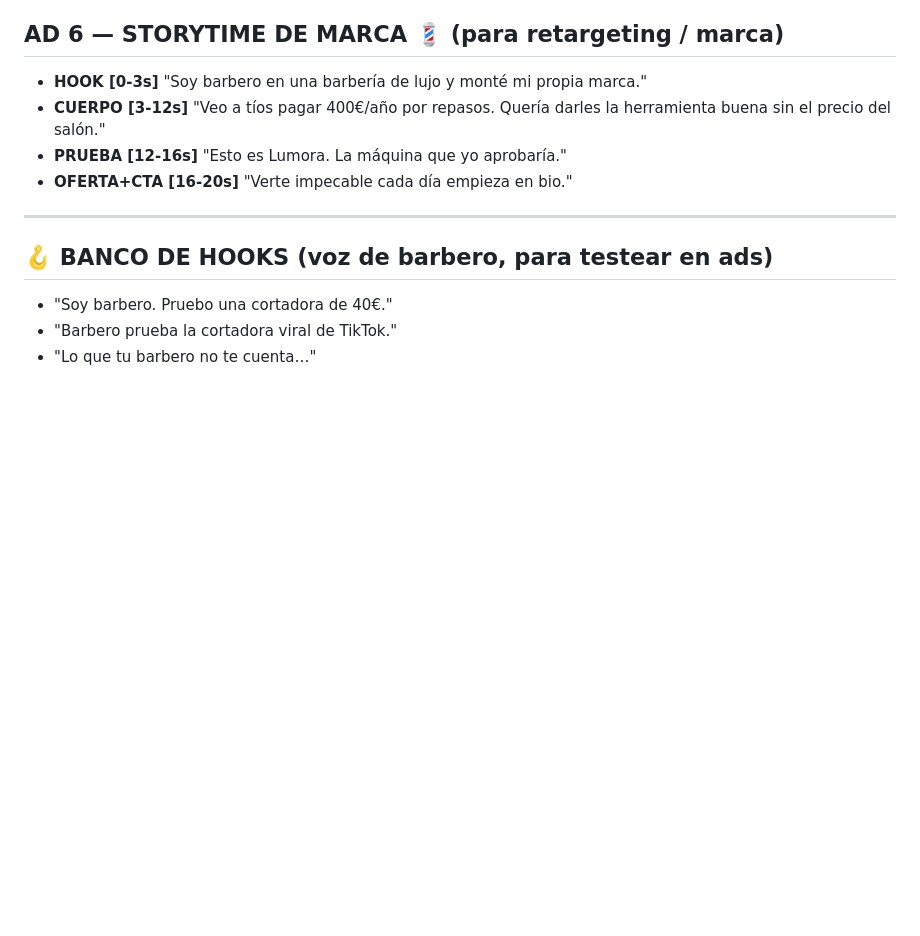
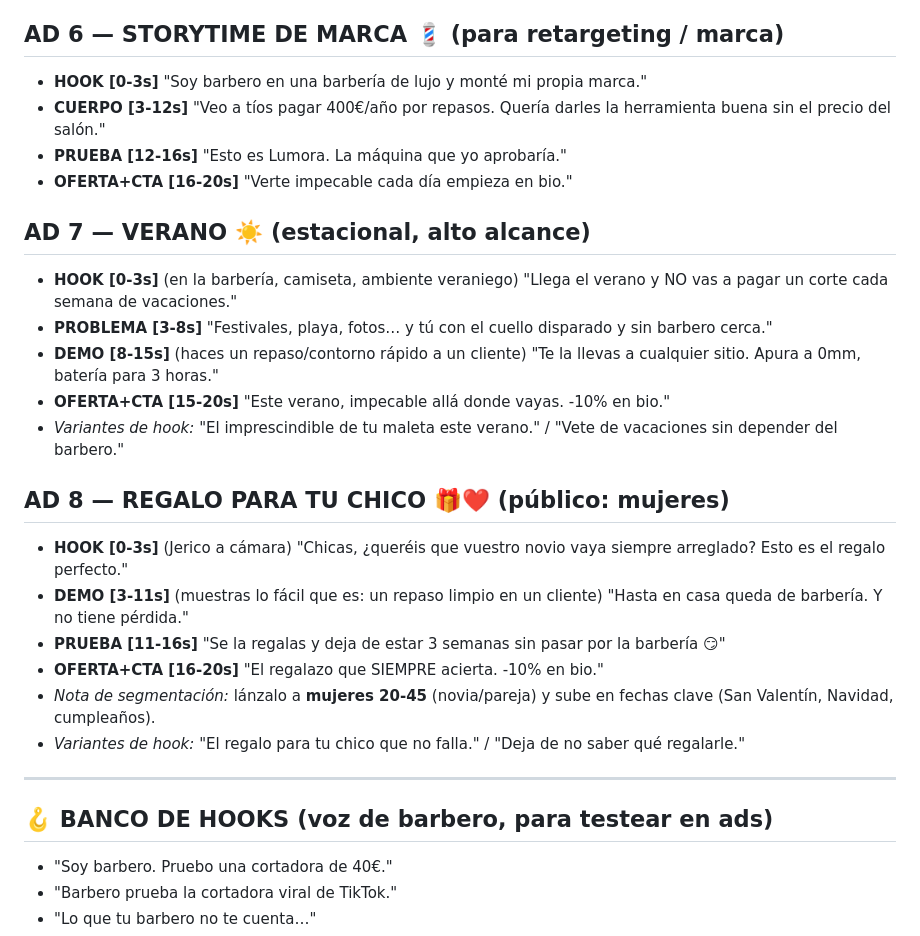
Before and after one commit to SASbot01/lumora, a Markdown page: guiones/09-TIKTOK-CORTADORA.md, the part around the change. Rendered like a GitHub page; blank space fills up the shorter version.

Commit message:
Guiones: añade AD 7 (verano) y AD 8 (regalo para tu chico)
Co-Authored-By: Claude Opus 4.8 (1M context) <noreply@anthropic.com>

```diff
--- a/guiones/09-TIKTOK-CORTADORA.md
+++ b/guiones/09-TIKTOK-CORTADORA.md
@@ -56,6 +56,21 @@
 - **PRUEBA [12-16s]** "Esto es Lumora. La máquina que yo aprobaría."
 - **OFERTA+CTA [16-20s]** "Verte impecable cada día empieza en bio."
 
+## AD 7 — VERANO ☀️ (estacional, alto alcance)
+- **HOOK [0-3s]** (en la barbería, camiseta, ambiente veraniego) "Llega el verano y NO vas a pagar un corte cada semana de vacaciones."
+- **PROBLEMA [3-8s]** "Festivales, playa, fotos… y tú con el cuello disparado y sin barbero cerca."
+- **DEMO [8-15s]** (haces un repaso/contorno rápido a un cliente) "Te la llevas a cualquier sitio. Apura a 0mm, batería para 3 horas."
+- **OFERTA+CTA [15-20s]** "Este verano, impecable allá donde vayas. -10% en bio."
+- *Variantes de hook:* "El imprescindible de tu maleta este verano." / "Vete de vacaciones sin depender del barbero."
+
+## AD 8 — REGALO PARA TU CHICO 🎁❤️ (público: mujeres)
+- **HOOK [0-3s]** (Jerico a cámara) "Chicas, ¿queréis que vuestro novio vaya siempre arreglado? Esto es el regalo perfecto."
+- **DEMO [3-11s]** (muestras lo fácil que es: un repaso limpio en un cliente) "Hasta en casa queda de barbería. Y no tiene pérdida."
+- **PRUEBA [11-16s]** "Se la regalas y deja de estar 3 semanas sin pasar por la barbería 😏"
+- **OFERTA+CTA [16-20s]** "El regalazo que SIEMPRE acierta. -10% en bio."
+- *Nota de segmentación:* lánzalo a **mujeres 20-45** (novia/pareja) y sube en fechas clave (San Valentín, Navidad, cumpleaños).
+- *Variantes de hook:* "El regalo para tu chico que no falla." / "Deja de no saber qué regalarle."
+
 ---
 
 ## 🪝 BANCO DE HOOKS (voz de barbero, para testear en ads)
```
